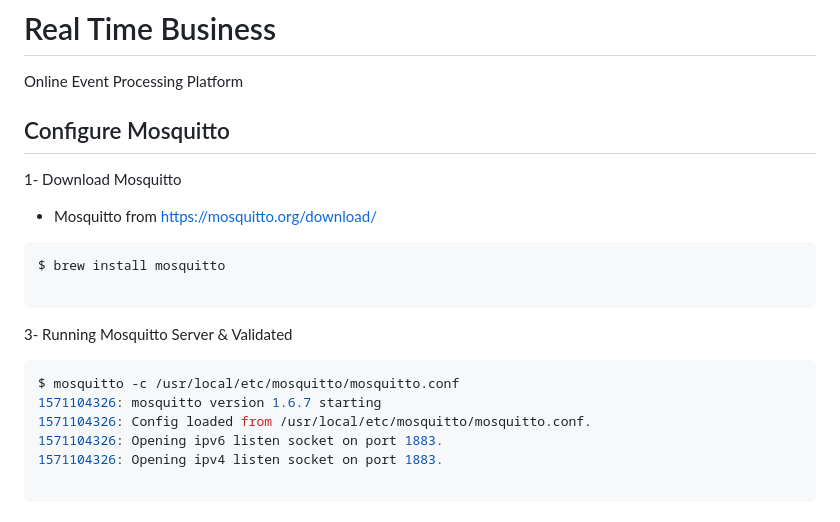
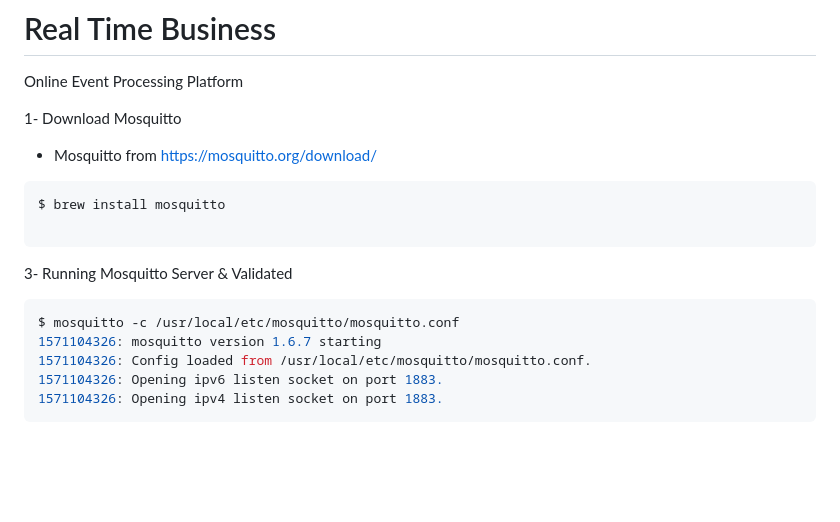
Before and after one commit to afuentes/realtimebusiness, a Markdown page: mqtt-kafka-stream/README.md, the part around the change printed below. GitHub-like rendering; blank space fills up the shorter version.

````diff
--- a/mqtt-kafka-stream/README.md
+++ b/mqtt-kafka-stream/README.md
@@ -1,8 +1,6 @@
 # Real Time Business
 
 Online Event Processing Platform
-
-## Configure Mosquitto
 
 1- Download Mosquitto
 
@@ -22,6 +20,5 @@ $ mosquitto -c /usr/local/etc/mosquitto/mosquitto.conf
 1571104326: Config loaded from /usr/local/etc/mosquitto/mosquitto.conf.
 1571104326: Opening ipv6 listen socket on port 1883.
 1571104326: Opening ipv4 listen socket on port 1883.
-
 ```
 
````
Also changed, not shown: other parts of mqtt-kafka-stream/README.md (+4 -0 lines), mqtt-kafka-stream/MQTTExplorer11.png (added), mqtt-kafka-stream/MQTTExplorer12.png (added).
